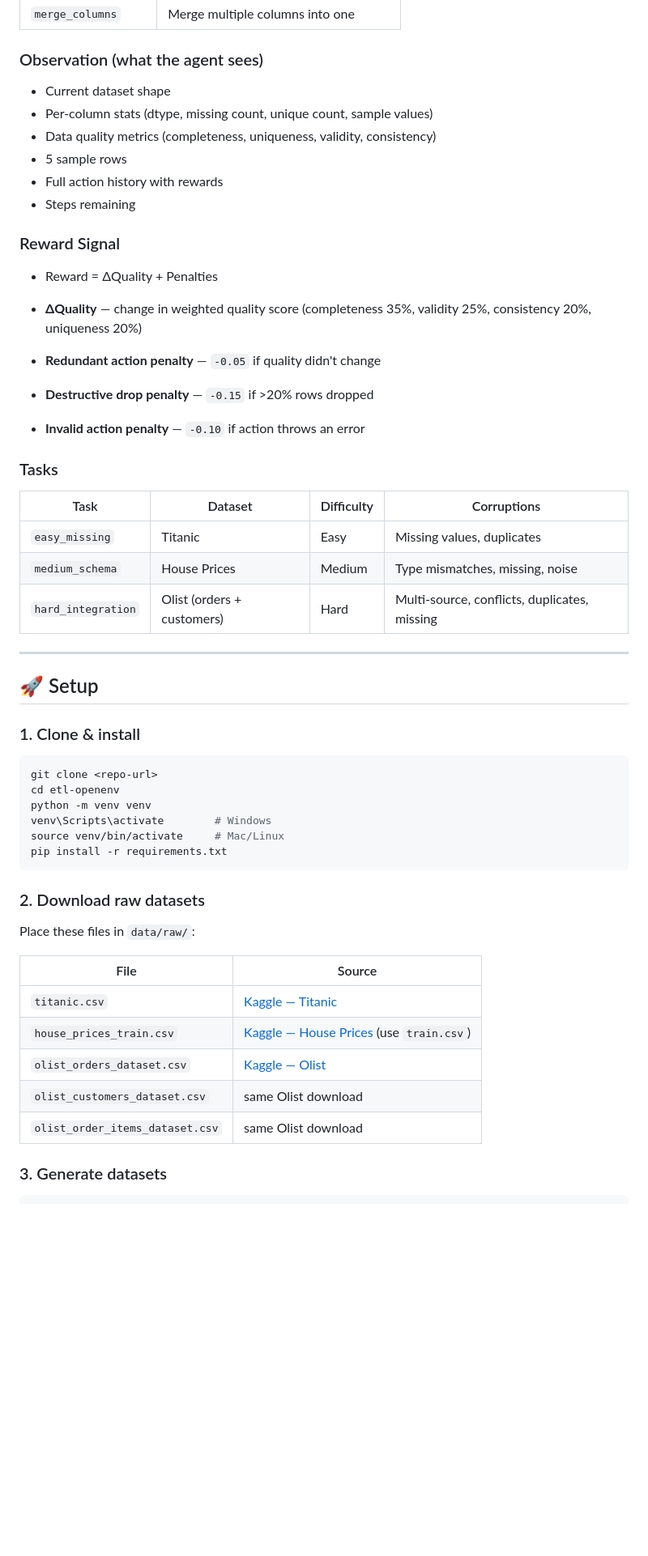
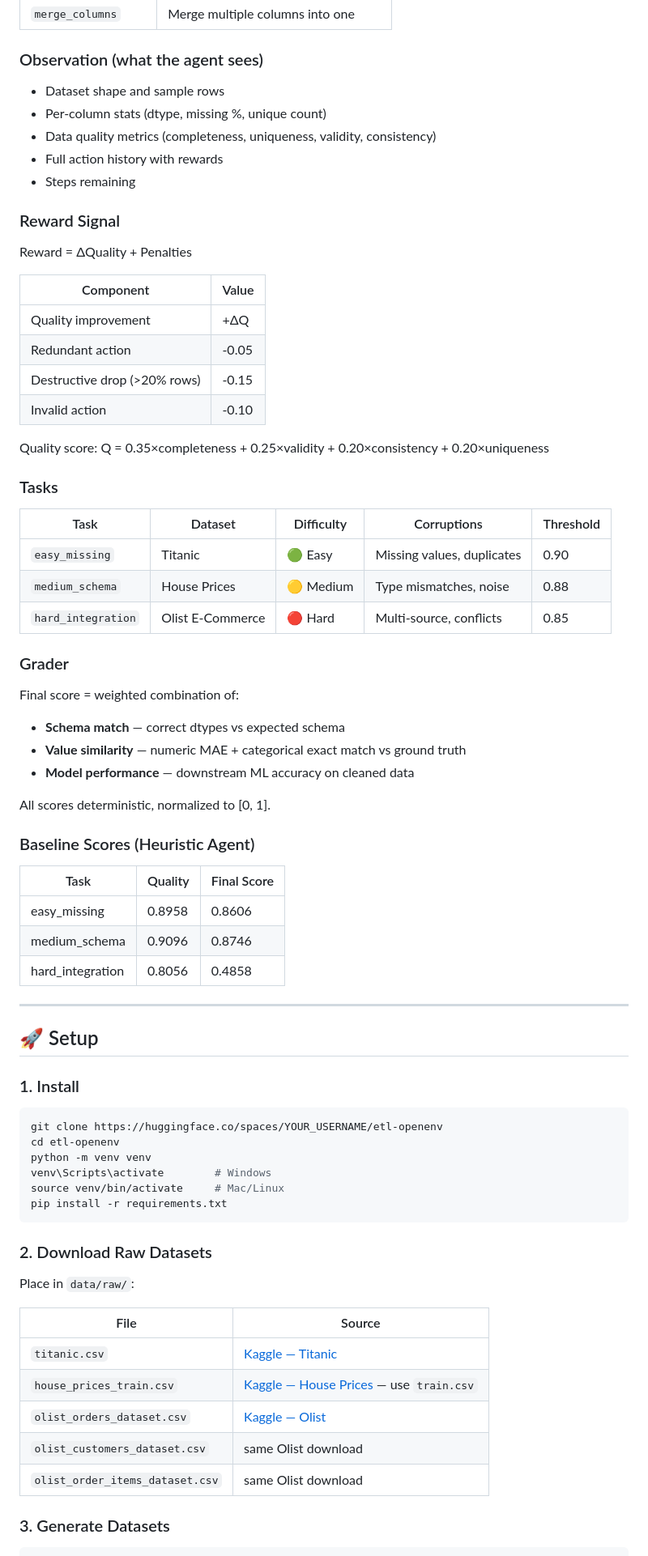
Before and after one commit to amitanshgupta/ETL_MetaXHuggingFace, a Markdown page: README.md, the part around one of its changes. Shown at 81% size. Drawn GitHub-style; blank space fills up the shorter version.

````diff
--- a/README.md
+++ b/README.md
@@ -93,36 +101,57 @@ The agent can apply these transformations each step:
 | `merge_columns` | Merge multiple columns into one |
 
 ### Observation (what the agent sees)
-- Current dataset shape
-- Per-column stats (dtype, missing count, unique count, sample values)
+- Dataset shape and sample rows
+- Per-column stats (dtype, missing %, unique count)
 - Data quality metrics (completeness, uniqueness, validity, consistency)
-- 5 sample rows
 - Full action history with rewards
 - Steps remaining
 
 ### Reward Signal
- - Reward = ΔQuality + Penalties
+Reward = ΔQuality + Penalties
 
-- **ΔQuality** — change in weighted quality score (completeness 35%, validity 25%, consistency 20%, uniqueness 20%)
-- **Redundant action penalty** — `-0.05` if quality didn't change
-- **Destructive drop penalty** — `-0.15` if >20% rows dropped
-- **Invalid action penalty** — `-0.10` if action throws an error
+| Component | Value |
+|---|---|
+| Quality improvement | +ΔQ |
+| Redundant action | -0.05 |
+| Destructive drop (>20% rows) | -0.15 |
+| Invalid action | -0.10 |
+
+Quality score:
+Q = 0.35×completeness + 0.25×validity + 0.20×consistency + 0.20×uniqueness
 
 ### Tasks
 
-| Task | Dataset | Difficulty | Corruptions |
-|---|---|---|---|
-| `easy_missing` | Titanic | Easy | Missing values, duplicates |
-| `medium_schema` | House Prices | Medium | Type mismatches, missing, noise |
-| `hard_integration` | Olist (orders + customers) | Hard | Multi-source, conflicts, duplicates, missing |
+| Task | Dataset | Difficulty | Corruptions | Threshold |
+|---|---|---|---|---|
+| `easy_missing` | Titanic | 🟢 Easy | Missing values, duplicates | 0.90 |
+| `medium_schema` | House Prices | 🟡 Medium | Type mismatches, noise | 0.88 |
+| `hard_integration` | Olist E-Commerce | 🔴 Hard | Multi-source, conflicts | 0.85 |
+
+### Grader
+
+Final score = weighted combination of:
+- **Schema match** — correct dtypes vs expected schema
+- **Value similarity** — numeric MAE + categorical exact match vs ground truth
+- **Model performance** — downstream ML accuracy on cleaned data
+
+All scores deterministic, normalized to [0, 1].
+
+### Baseline Scores (Heuristic Agent)
+
+| Task | Quality | Final Score |
+|---|---|---|
+| easy_missing | 0.8958 | 0.8606 |
+| medium_schema | 0.9096 | 0.8746 |
+| hard_integration | 0.8056 | 0.4858 |
 
 ---
 
 ## 🚀 Setup
 
-### 1. Clone & install
+### 1. Install
 ```bash
-git clone <repo-url>
+git clone https://huggingface.co/spaces/YOUR_USERNAME/etl-openenv
 cd etl-openenv
 python -m venv venv
 venv\Scripts\activate        # Windows
@@ -130,16 +159,16 @@ source venv/bin/activate     # Mac/Linux
 pip install -r requirements.txt
 ```
 
-### 2. Download raw datasets
-Place these files in `data/raw/`:
+### 2. Download Raw Datasets
+Place in `data/raw/`:
 
 | File | Source |
 |---|---|
 | `titanic.csv` | [Kaggle — Titanic](https://www.kaggle.com/datasets/yasserh/titanic-dataset) |
-| `house_prices_train.csv` | [Kaggle — House Prices](https://www.kaggle.com/datasets/lespin/house-prices-dataset) (use `train.csv`) |
+| `house_prices_train.csv` | [Kaggle — House Prices](https://www.kaggle.com/datasets/lespin/house-prices-dataset) — use `train.csv` |
 | `olist_orders_dataset.csv` | [Kaggle — Olist](https://www.kaggle.com/datasets/olistbr/brazilian-ecommerce) |
 | `olist_customers_dataset.csv` | same Olist download |
 | `olist_order_items_dataset.csv` | same Olist download |
 
-### 3. Generate datasets
+### 3. Generate Datasets
 ```bash
````
Also changed, not shown: other parts of README.md (+91 -57 lines).
